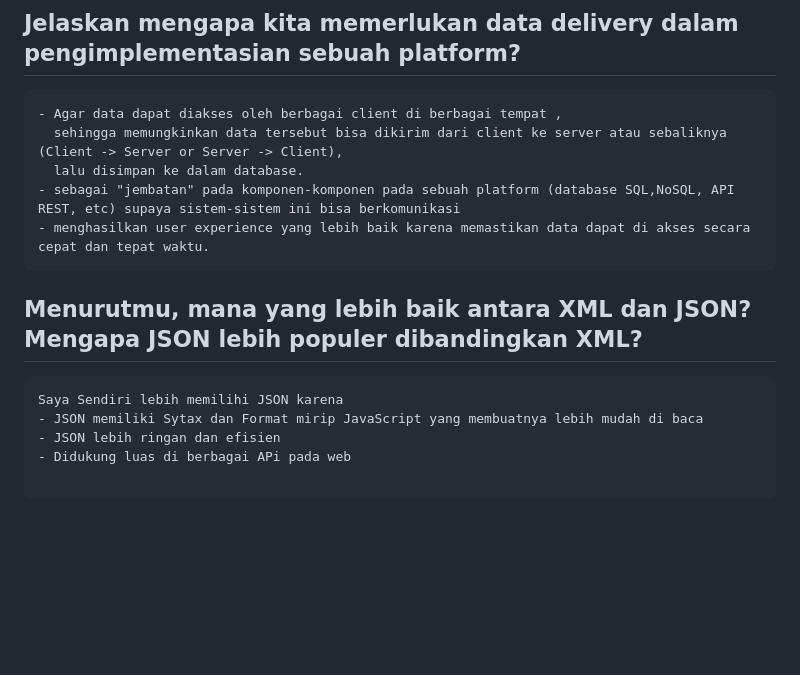
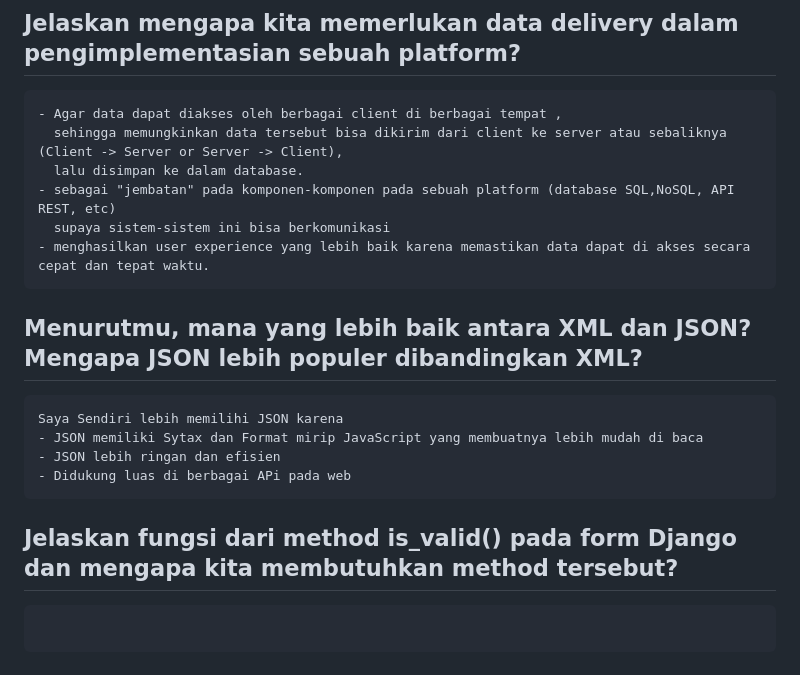
Before and after one commit to AryNovv/football-shop, a Markdown page: README.md, the part around the change. Drawn GitHub-style; blank space fills up the shorter version.

````diff
--- a/README.md
+++ b/README.md
@@ -160,7 +160,8 @@ Asdos sudah sangat membantu dan standby untuk menjawab pertanyaan=pertanyaan saa
 - Agar data dapat diakses oleh berbagai client di berbagai tempat ,
   sehingga memungkinkan data tersebut bisa dikirim dari client ke server atau sebaliknya (Client -> Server or Server -> Client),
   lalu disimpan ke dalam database.
-- sebagai "jembatan" pada komponen-komponen pada sebuah platform (database SQL,NoSQL, API REST, etc) supaya sistem-sistem ini bisa berkomunikasi
+- sebagai "jembatan" pada komponen-komponen pada sebuah platform (database SQL,NoSQL, API REST, etc)
+  supaya sistem-sistem ini bisa berkomunikasi
 - menghasilkan user experience yang lebih baik karena memastikan data dapat di akses secara cepat dan tepat waktu.
 ```
 
@@ -170,5 +171,9 @@ Saya Sendiri lebih memilihi JSON karena
 - JSON memiliki Sytax dan Format mirip JavaScript yang membuatnya lebih mudah di baca
 - JSON lebih ringan dan efisien
 - Didukung luas di berbagai APi pada web
+```
+
+## Jelaskan fungsi dari method is_valid() pada form Django dan mengapa kita membutuhkan method tersebut?
+```
 
 ```
````
